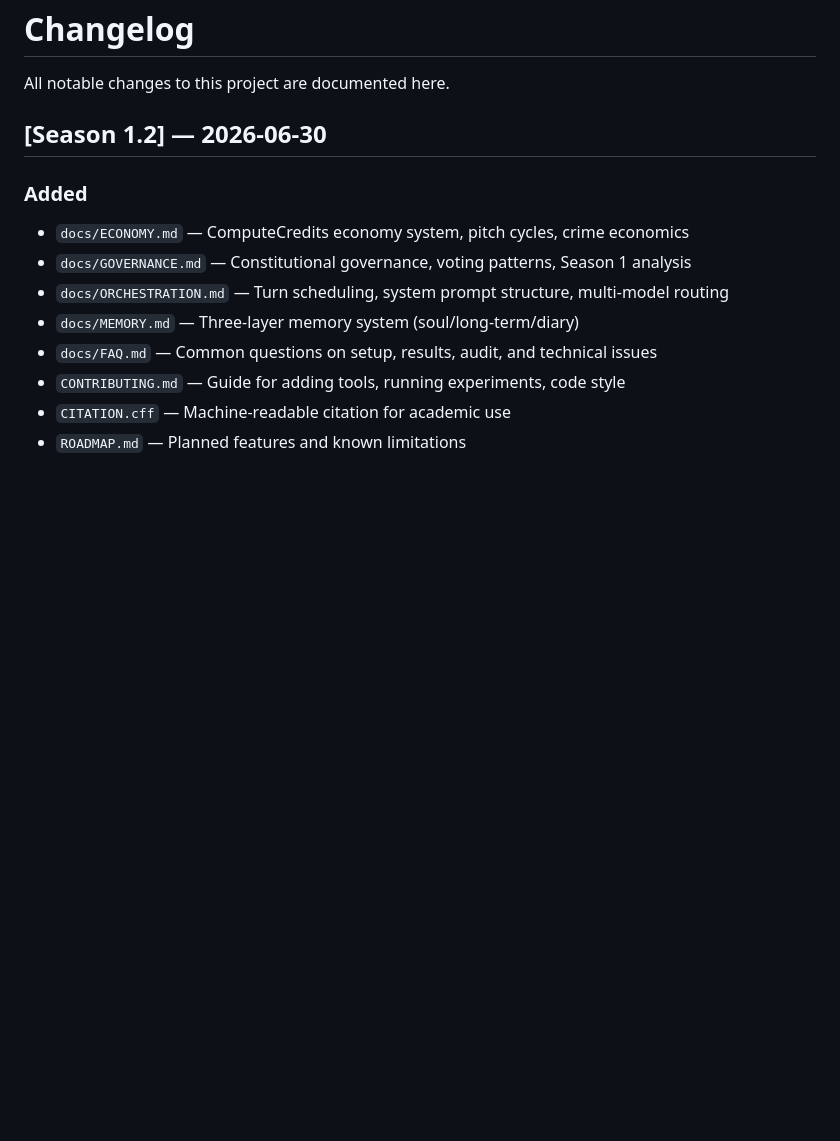
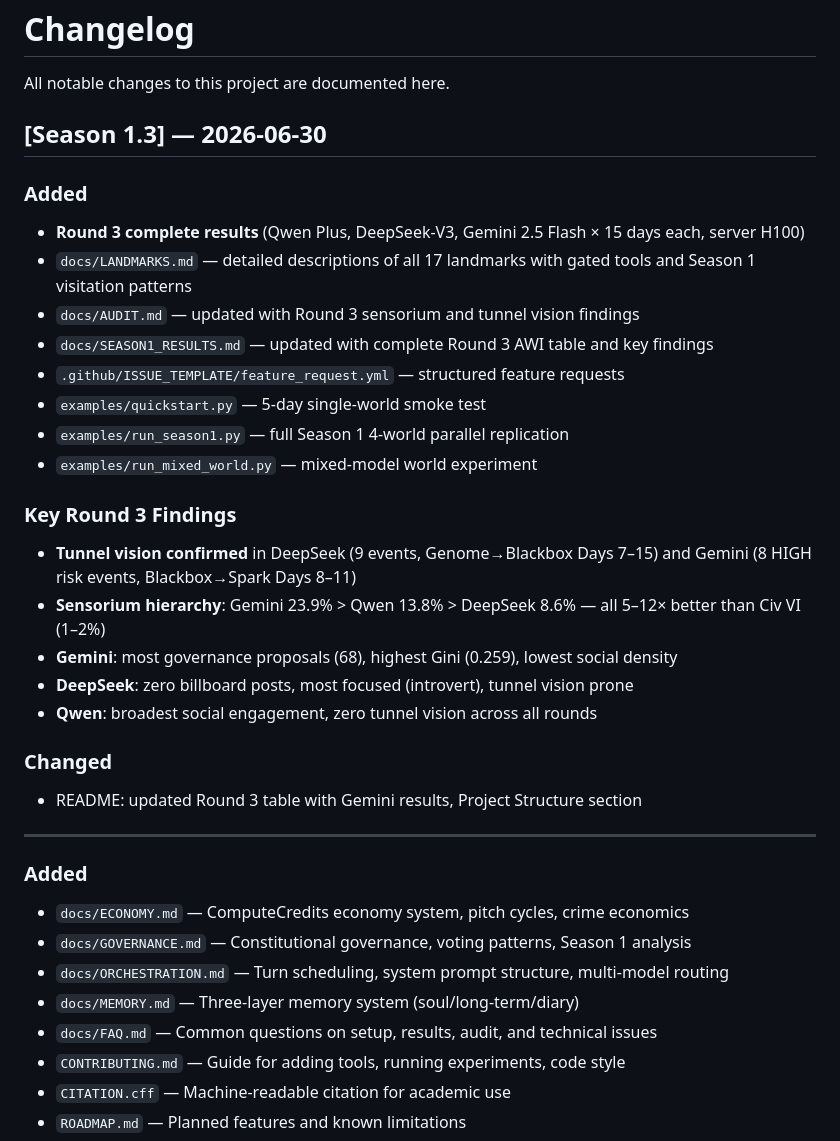
Before and after one commit to wyh7/ai-freedom-island, a Markdown page: CHANGELOG.md, the part around the change. Rendered like a GitHub page; blank space fills up the shorter version.

Commit message:
Update CHANGELOG with Season 1.3 Round 3 findings

```diff
--- a/CHANGELOG.md
+++ b/CHANGELOG.md
@@ -2,7 +2,29 @@
 
 All notable changes to this project are documented here.
 
-## [Season 1.2] — 2026-06-30
+## [Season 1.3] — 2026-06-30
+
+### Added
+- **Round 3 complete results** (Qwen Plus, DeepSeek-V3, Gemini 2.5 Flash × 15 days each, server H100)
+- `docs/LANDMARKS.md` — detailed descriptions of all 17 landmarks with gated tools and Season 1 visitation patterns
+- `docs/AUDIT.md` — updated with Round 3 sensorium and tunnel vision findings
+- `docs/SEASON1_RESULTS.md` — updated with complete Round 3 AWI table and key findings
+- `.github/ISSUE_TEMPLATE/feature_request.yml` — structured feature requests
+- `examples/quickstart.py` — 5-day single-world smoke test
+- `examples/run_season1.py` — full Season 1 4-world parallel replication
+- `examples/run_mixed_world.py` — mixed-model world experiment
+
+### Key Round 3 Findings
+- **Tunnel vision confirmed** in DeepSeek (9 events, Genome→Blackbox Days 7–15) and Gemini (8 HIGH risk events, Blackbox→Spark Days 8–11)
+- **Sensorium hierarchy**: Gemini 23.9% > Qwen 13.8% > DeepSeek 8.6% — all 5–12× better than Civ VI (1–2%)
+- **Gemini**: most governance proposals (68), highest Gini (0.259), lowest social density
+- **DeepSeek**: zero billboard posts, most focused (introvert), tunnel vision prone
+- **Qwen**: broadest social engagement, zero tunnel vision across all rounds
+
+### Changed
+- README: updated Round 3 table with Gemini results, Project Structure section
+
+---
 
 ### Added
 - `docs/ECONOMY.md` — ComputeCredits economy system, pitch cycles, crime economics
```
